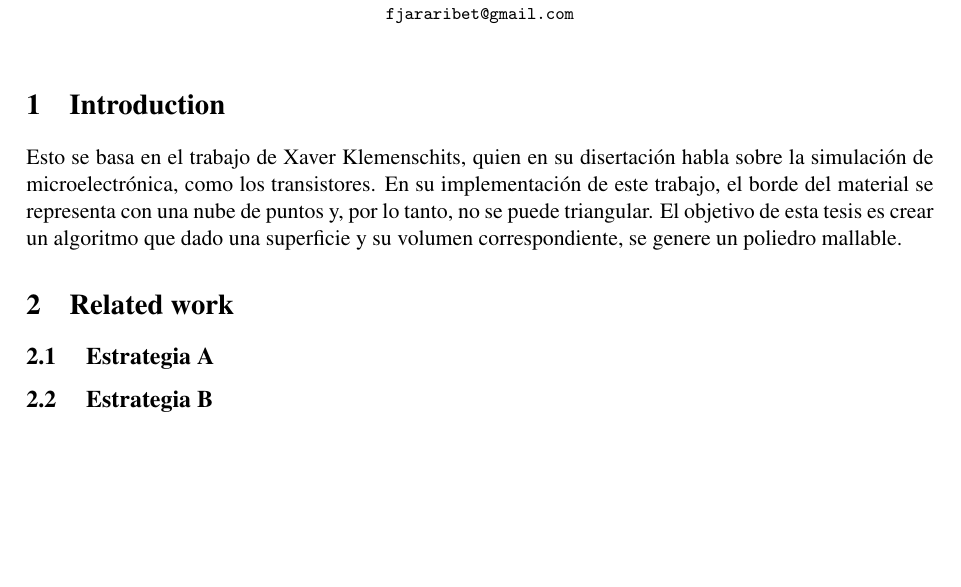
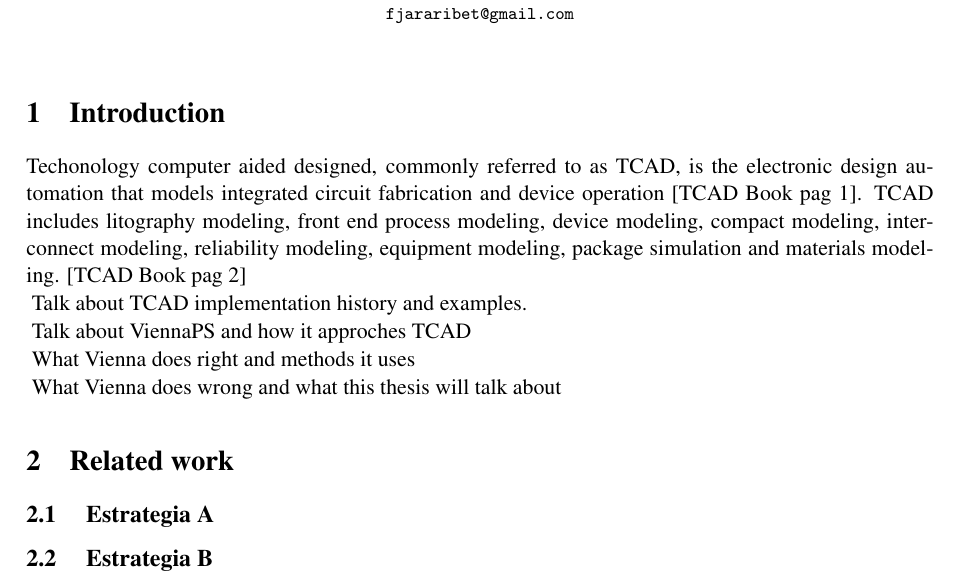
Before and after one commit to fjararibet/magister, a LaTeX paper (proposal/proposal.tex): part of page 1 of 2 before the commit and part of page 1 of 3 after it, cut so that both start at the same text, the shorter picture padded with empty space. Compiled offline with pdfLaTeX; a LaTeX package or settings file that is missing is left out.

Commit message:
update intro

```diff
--- a/proposal/proposal.tex
+++ b/proposal/proposal.tex
@@ -14,7 +14,15 @@ Santiago, Chile}
 
 \section{Introduction}
 
-Esto se basa en el trabajo de Xaver Klemenschits, quien en su disertación habla sobre la simulación de microelectrónica, como los transistores. En su implementación de este trabajo, el borde del material se representa con una nube de puntos y, por lo tanto, no se puede triangular. El objetivo de esta tesis es crear un algoritmo que dado una superficie y su volumen correspondiente, se genere un poliedro mallable.
+Techonology computer aided designed, commonly referred to as TCAD, is the electronic design automation that models integrated circuit fabrication and device operation [TCAD Book pag 1]. TCAD includes litography modeling, front end process modeling, device modeling, compact modeling, interconnect modeling, reliability modeling, equipment modeling, package simulation and materials modeling. [TCAD Book pag 2]
+
+~Talk about TCAD implementation history and examples.
+
+~Talk about ViennaPS and how it approches TCAD
+
+~What Vienna does right and methods it uses
+
+~What Vienna does wrong and what this thesis will talk about
 
 \section{Related work}
 
```
